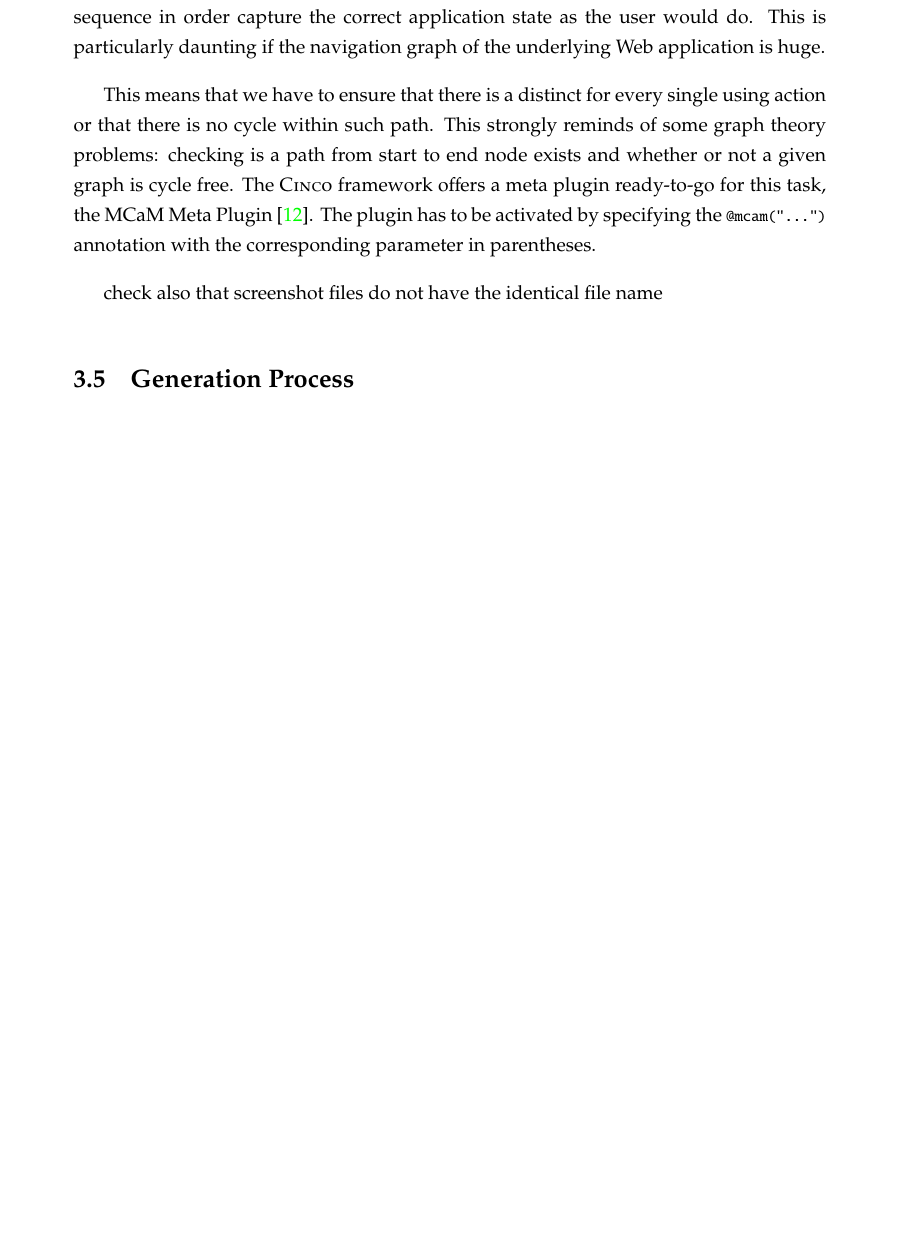
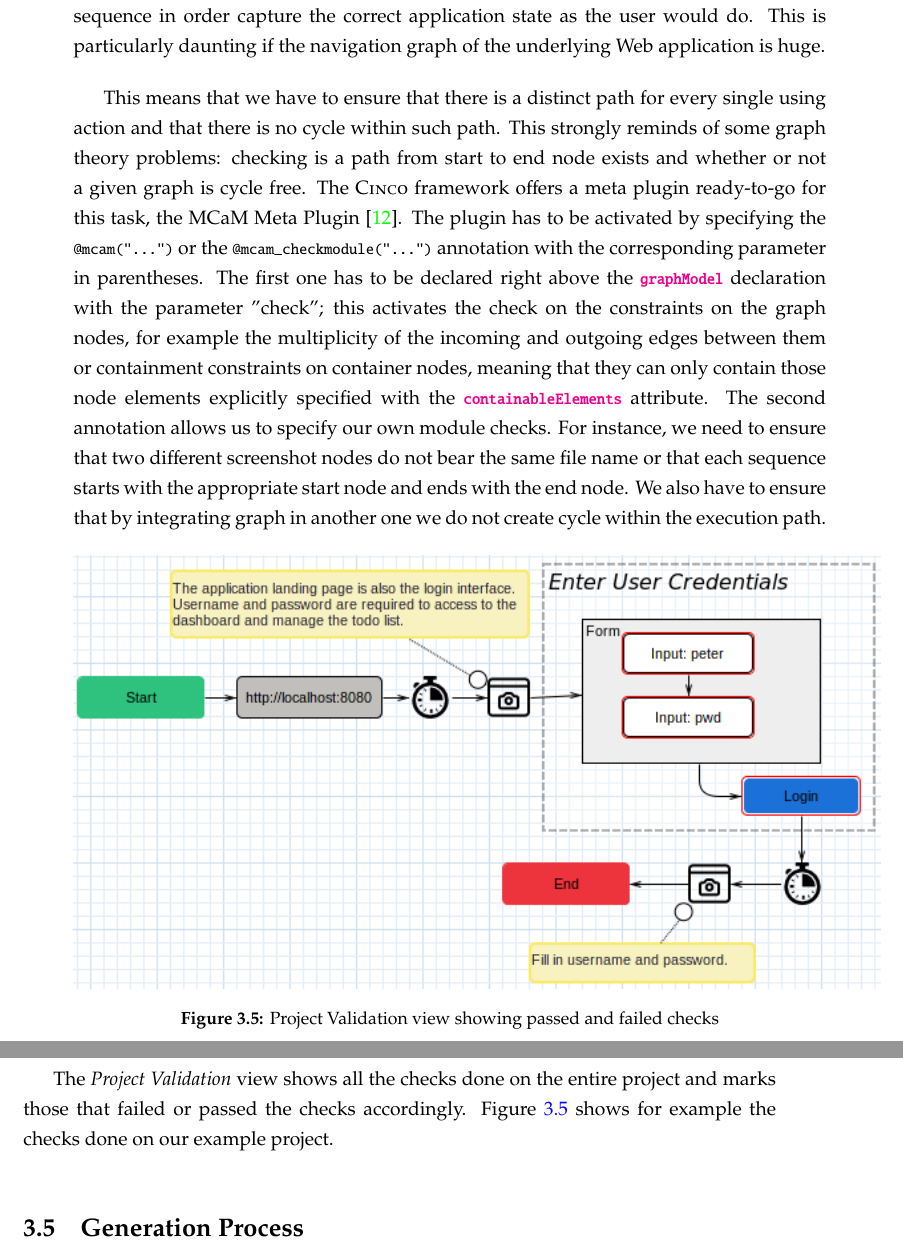
Before and after one commit to MukendiMputu/BachelorThesis, a LaTeX thesis (main.tex, which reads kapitel/webdoc.tex): part of page 27 of 52 before the commit and two parts of pages 27 and 28 of 52 after it, the two joined at a grey line, cut so that both start at the same text, the shorter picture padded with empty space. Compiled offline with pdfLaTeX.

Commit message:
completes sec:modCheck

```diff
--- a/kapitel/webdoc.tex
+++ b/kapitel/webdoc.tex
@@ -69,9 +69,17 @@ The purpose of the Web element nodes is to allow the concrete \gls*{html} elemen
 
 Modeling valid graph diagrams is crucial for the correctness of the generated application code. Especially the Selenium-Java application code has to replicate correctly the user sequence in order capture the correct application state as the user would do. This is particularly daunting if the navigation graph of the underlying Web application is huge.
 
-This means that we have to ensure that there is a distinct for every single using action or that there is no cycle within such path. This strongly reminds of some graph theory problems: checking is a path from start to end node exists and whether or not a given graph is cycle free. The \textsc{Cinco} framework offers a meta plugin ready-to-go for this task, the MCaM Meta Plugin~\cite{gitlabcinco}. The plugin has to be activated by specifying the \lstinline{@mcam("...")} annotation with the corresponding parameter in parentheses.
+This means that we have to ensure that there is a distinct path for every single using action and that there is no cycle within such path. This strongly reminds of some graph theory problems: checking is a path from start to end node exists and whether or not a given graph is cycle free. The \textsc{Cinco} framework offers a meta plugin ready-to-go for this task, the MCaM Meta Plugin~\cite{gitlabcinco}. The plugin has to be activated by specifying the \lstinline{@mcam("...")} or the \lstinline{@mcam_checkmodule("...")} annotation with the corresponding parameter in parentheses. The first one has to be declared right above the \lstinline[language=MGL]{graphModel} declaration with the parameter ''check''; this activates the check on the constraints on the graph nodes, for example the multiplicity of the incoming and outgoing edges between them or containment constraints on container nodes, meaning that they can only contain those node elements explicitly specified with the \lstinline[language=MGL]{containableElements} attribute. The second annotation allows us to specify our own module checks. For instance, we need to ensure that two different screenshot nodes do not bear the same file name or that each sequence starts with the appropriate start node and ends with the end node. We also have to ensure that by integrating graph in another one we do not create cycle within the execution path.
 
-check also that screenshot files do not have the identical file name
+\begin{figure}[h]
+    \centering
+    \includegraphics{WebDoc-graphModel.png}
+    \caption{Project Validation view showing passed and failed checks}
+    \label{fig:modelChecks}
+\end{figure}
+
+The \textit{Project Validation} view shows all the checks done on the entire project and marks those that failed or passed the checks accordingly. Figure~\ref{fig:modelChecks} shows for example the checks done on our example project.
+
 \section{Generation Process}\label{sec:GenProcess}
 
 \begin{figure}[h]
```
Also changed, not shown: kapitel/introduction.tex (+1 -1 lines), out/main.pdf.
